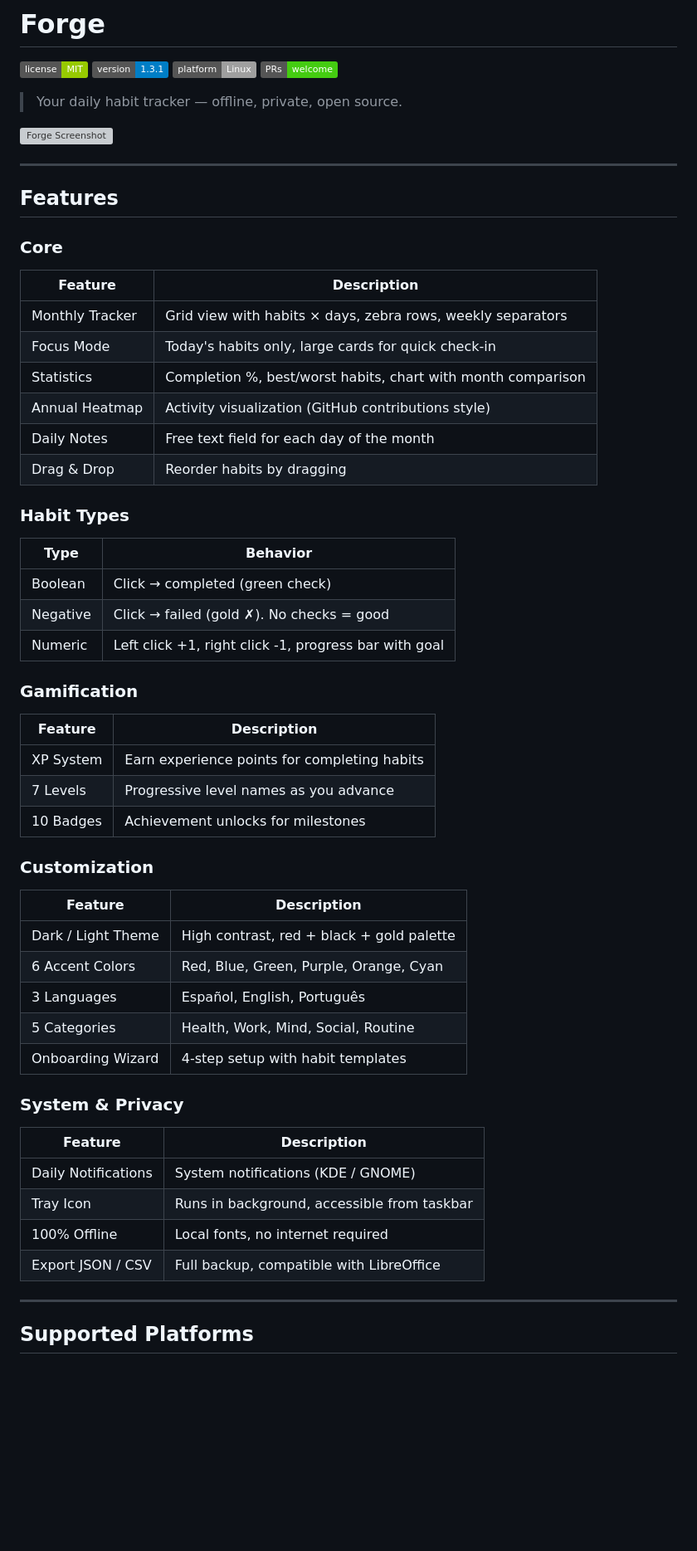
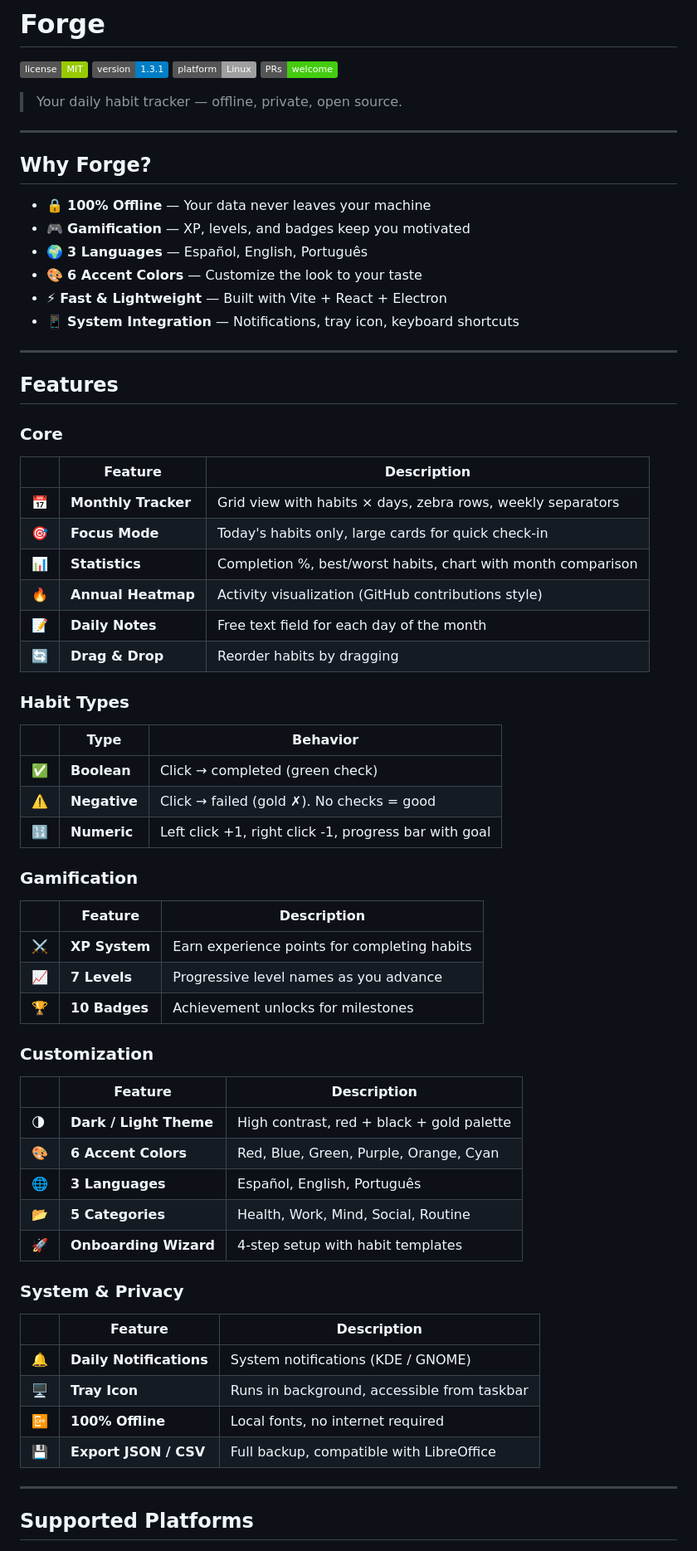
Before and after one commit to eacodemo/forge-tracker, a Markdown page: README.md, the part around one of its changes. Shown at 83% size. GitHub-like rendering; badges without logos; blank space fills up the shorter version; grey boxes are pictures that could not be loaded.

Commit message:
Rewrite README and detail features

```diff
--- a/README.md
+++ b/README.md
@@ -7,7 +7,16 @@
 
 > Your daily habit tracker — offline, private, open source.
 
-![Forge Screenshot](docs/screenshot-placeholder.png)
+---
+
+## Why Forge?
+
+- 🔒 **100% Offline** — Your data never leaves your machine
+- 🎮 **Gamification** — XP, levels, and badges keep you motivated
+- 🌍 **3 Languages** — Español, English, Português
+- 🎨 **6 Accent Colors** — Customize the look to your taste
+- ⚡ **Fast & Lightweight** — Built with Vite + React + Electron
+- 📱 **System Integration** — Notifications, tray icon, keyboard shortcuts
 
 ---
 
@@ -15,49 +24,49 @@
 
 ### Core
 
-| Feature | Description |
-|---------|-------------|
-| Monthly Tracker | Grid view with habits × days, zebra rows, weekly separators |
-| Focus Mode | Today's habits only, large cards for quick check-in |
-| Statistics | Completion %, best/worst habits, chart with month comparison |
-| Annual Heatmap | Activity visualization (GitHub contributions style) |
-| Daily Notes | Free text field for each day of the month |
-| Drag & Drop | Reorder habits by dragging |
+| | Feature | Description |
+|---|---------|-------------|
+| 📅 | **Monthly Tracker** | Grid view with habits × days, zebra rows, weekly separators |
+| 🎯 | **Focus Mode** | Today's habits only, large cards for quick check-in |
+| 📊 | **Statistics** | Completion %, best/worst habits, chart with month comparison |
+| 🔥 | **Annual Heatmap** | Activity visualization (GitHub contributions style) |
+| 📝 | **Daily Notes** | Free text field for each day of the month |
+| 🔄 | **Drag & Drop** | Reorder habits by dragging |
 
 ### Habit Types
 
-| Type | Behavior |
-|------|----------|
-| Boolean | Click → completed (green check) |
-| Negative | Click → failed (gold ✗). No checks = good |
-| Numeric | Left click +1, right click -1, progress bar with goal |
+| | Type | Behavior |
+|---|------|----------|
+| ✅ | **Boolean** | Click → completed (green check) |
+| ⚠️ | **Negative** | Click → failed (gold ✗). No checks = good |
+| 🔢 | **Numeric** | Left click +1, right click -1, progress bar with goal |
 
 ### Gamification
 
-| Feature | Description |
-|---------|-------------|
-| XP System | Earn experience points for completing habits |
-| 7 Levels | Progressive level names as you advance |
-| 10 Badges | Achievement unlocks for milestones |
+| | Feature | Description |
+|---|---------|-------------|
+| ⚔️ | **XP System** | Earn experience points for completing habits |
+| 📈 | **7 Levels** | Progressive level names as you advance |
+| 🏆 | **10 Badges** | Achievement unlocks for milestones |
 
 ### Customization
 
-| Feature | Description |
-|---------|-------------|
-| Dark / Light Theme | High contrast, red + black + gold palette |
-| 6 Accent Colors | Red, Blue, Green, Purple, Orange, Cyan |
-| 3 Languages | Español, English, Português |
-| 5 Categories | Health, Work, Mind, Social, Routine |
-| Onboarding Wizard | 4-step setup with habit templates |
+| | Feature | Description |
+|---|---------|-------------|
+| 🌗 | **Dark / Light Theme** | High contrast, red + black + gold palette |
+| 🎨 | **6 Accent Colors** | Red, Blue, Green, Purple, Orange, Cyan |
+| 🌐 | **3 Languages** | Español, English, Português |
+| 📂 | **5 Categories** | Health, Work, Mind, Social, Routine |
+| 🚀 | **Onboarding Wizard** | 4-step setup with habit templates |
 
 ### System & Privacy
 
-| Feature | Description |
-|---------|-------------|
-| Daily Notifications | System notifications (KDE / GNOME) |
-| Tray Icon | Runs in background, accessible from taskbar |
-| 100% Offline | Local fonts, no internet required |
-| Export JSON / CSV | Full backup, compatible with LibreOffice |
+| | Feature | Description |
+|---|---------|-------------|
+| 🔔 | **Daily Notifications** | System notifications (KDE / GNOME) |
+| 🖥️ | **Tray Icon** | Runs in background, accessible from taskbar |
+| 📴 | **100% Offline** | Local fonts, no internet required |
+| 💾 | **Export JSON / CSV** | Full backup, compatible with LibreOffice |
 
 ---
 
```
Also changed, not shown: other parts of README.md (+68 -55 lines).
